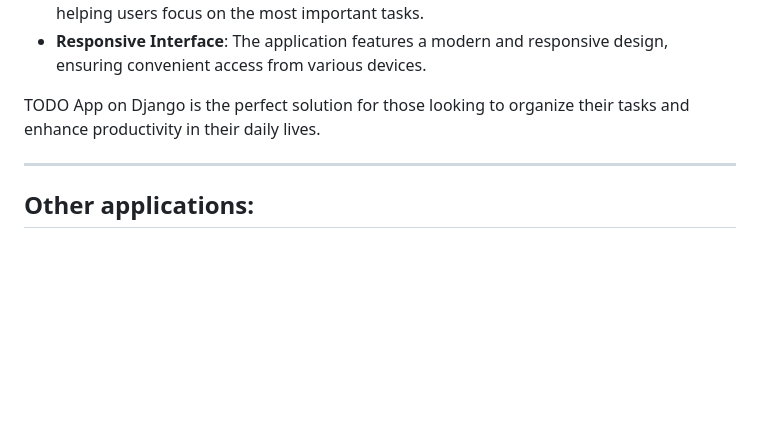
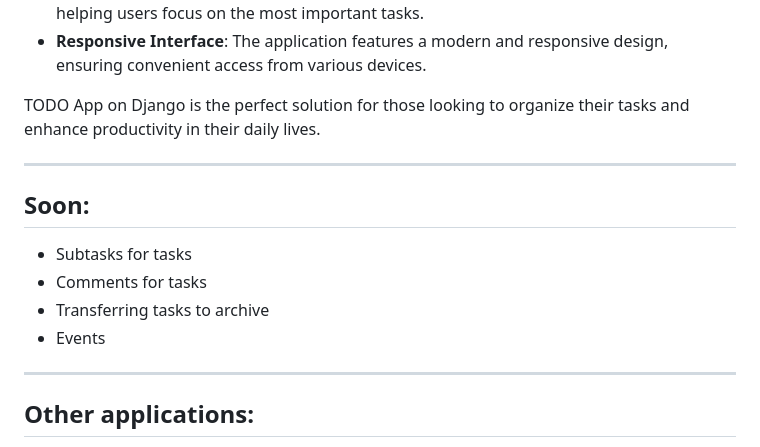
Before and after one commit to smartlegionlab/todo-app-django, a Markdown page: README.md, the part around the change. Drawn GitHub-style; blank space fills up the shorter version.

Commit message:
ToDo App web v0.0.2

```diff
--- a/README.md
+++ b/README.md
@@ -19,6 +19,15 @@
 - **Responsive Interface**: The application features a modern and responsive design, ensuring convenient access from various devices.
 
 TODO App on Django is the perfect solution for those looking to organize their tasks and enhance productivity in their daily lives.
+
+---
+
+## Soon:
+
+- Subtasks for tasks
+- Comments for tasks
+- Transferring tasks to archive
+- Events
 
 ---
 
```
